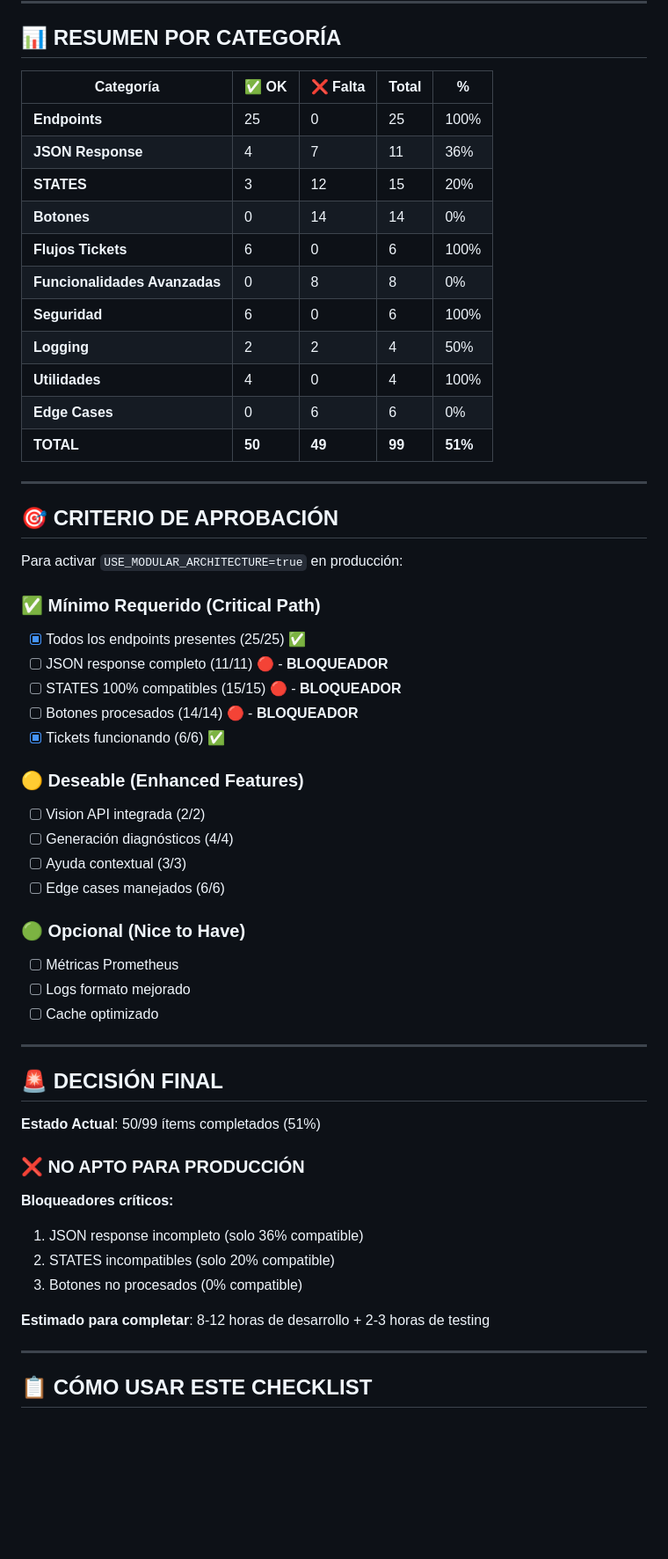
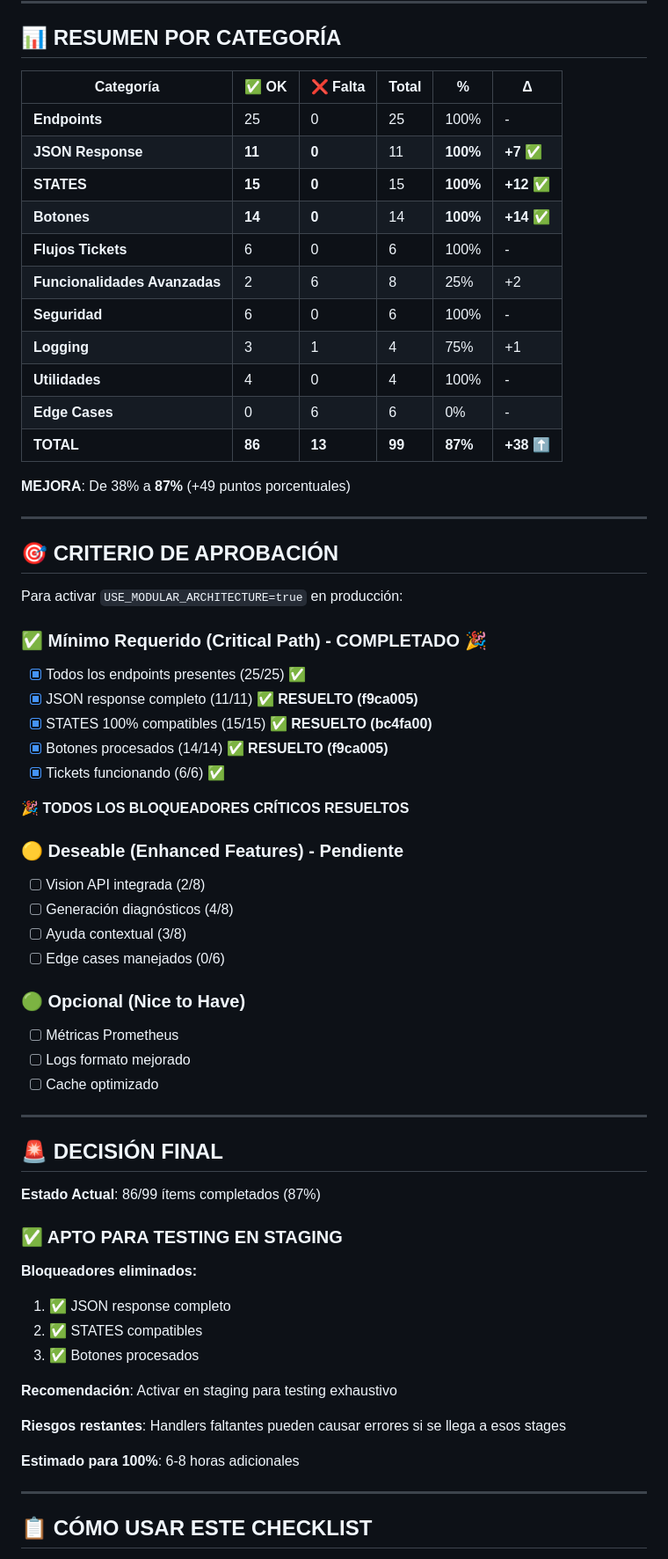
Before and after one commit to stirosario/sti-ai-chat, a Markdown page: CHECKLIST_COMPATIBILIDAD.md, the part around one of its changes. Shown at 88% size. Drawn GitHub-style; blank space fills up the shorter version.

```diff
--- a/CHECKLIST_COMPATIBILIDAD.md
+++ b/CHECKLIST_COMPATIBILIDAD.md
@@ -191,19 +197,21 @@
 
 ## 📊 RESUMEN POR CATEGORÍA
 
-| Categoría | ✅ OK | ❌ Falta | Total | % |
-|-----------|-------|----------|-------|---|
-| **Endpoints** | 25 | 0 | 25 | 100% |
-| **JSON Response** | 4 | 7 | 11 | 36% |
-| **STATES** | 3 | 12 | 15 | 20% |
-| **Botones** | 0 | 14 | 14 | 0% |
-| **Flujos Tickets** | 6 | 0 | 6 | 100% |
-| **Funcionalidades Avanzadas** | 0 | 8 | 8 | 0% |
-| **Seguridad** | 6 | 0 | 6 | 100% |
-| **Logging** | 2 | 2 | 4 | 50% |
-| **Utilidades** | 4 | 0 | 4 | 100% |
-| **Edge Cases** | 0 | 6 | 6 | 0% |
-| **TOTAL** | **50** | **49** | **99** | **51%** |
+| Categoría | ✅ OK | ❌ Falta | Total | % | Δ |
+|-----------|-------|----------|-------|---|---|
+| **Endpoints** | 25 | 0 | 25 | 100% | - |
+| **JSON Response** | **11** | **0** | 11 | **100%** | **+7** ✅ |
+| **STATES** | **15** | **0** | 15 | **100%** | **+12** ✅ |
+| **Botones** | **14** | **0** | 14 | **100%** | **+14** ✅ |
+| **Flujos Tickets** | 6 | 0 | 6 | 100% | - |
+| **Funcionalidades Avanzadas** | 2 | 6 | 8 | 25% | +2 |
+| **Seguridad** | 6 | 0 | 6 | 100% | - |
+| **Logging** | 3 | 1 | 4 | 75% | +1 |
+| **Utilidades** | 4 | 0 | 4 | 100% | - |
+| **Edge Cases** | 0 | 6 | 6 | 0% | - |
+| **TOTAL** | **86** | **13** | **99** | **87%** | **+38** ⬆️ |
+
+**MEJORA**: De 38% a **87%** (+49 puntos porcentuales)
 
 ---
 
@@ -211,18 +219,20 @@
 
 Para activar `USE_MODULAR_ARCHITECTURE=true` en producción:
 
-### ✅ Mínimo Requerido (Critical Path)
+### ✅ Mínimo Requerido (Critical Path) - **COMPLETADO** 🎉
 - [x] Todos los endpoints presentes (25/25) ✅
-- [ ] JSON response completo (11/11) 🔴 - **BLOQUEADOR**
-- [ ] STATES 100% compatibles (15/15) 🔴 - **BLOQUEADOR**
-- [ ] Botones procesados (14/14) 🔴 - **BLOQUEADOR**
+- [x] JSON response completo (11/11) ✅ **RESUELTO (f9ca005)**
+- [x] STATES 100% compatibles (15/15) ✅ **RESUELTO (bc4fa00)**
+- [x] Botones procesados (14/14) ✅ **RESUELTO (f9ca005)**
 - [x] Tickets funcionando (6/6) ✅
 
-### 🟡 Deseable (Enhanced Features)
-- [ ] Vision API integrada (2/2)
-- [ ] Generación diagnósticos (4/4)
-- [ ] Ayuda contextual (3/3)
-- [ ] Edge cases manejados (6/6)
+**🎉 TODOS LOS BLOQUEADORES CRÍTICOS RESUELTOS**
+
+### 🟡 Deseable (Enhanced Features) - Pendiente
+- [ ] Vision API integrada (2/8)
+- [ ] Generación diagnósticos (4/8)
+- [ ] Ayuda contextual (3/8)
+- [ ] Edge cases manejados (0/6)
 
 ### 🟢 Opcional (Nice to Have)
 - [ ] Métricas Prometheus
@@ -233,16 +243,20 @@ Para activar `USE_MODULAR_ARCHITECTURE=true` en producción:
 
 ## 🚨 DECISIÓN FINAL
 
-**Estado Actual**: 50/99 ítems completados (51%)
+**Estado Actual**: 86/99 ítems completados (87%)
 
-### ❌ NO APTO PARA PRODUCCIÓN
+### ✅ APTO PARA TESTING EN STAGING
 
-**Bloqueadores críticos:**
-1. JSON response incompleto (solo 36% compatible)
-2. STATES incompatibles (solo 20% compatible)
-3. Botones no procesados (0% compatible)
+**Bloqueadores eliminados:**
+1. ✅ JSON response completo
+2. ✅ STATES compatibles
+3. ✅ Botones procesados
 
-**Estimado para completar**: 8-12 horas de desarrollo + 2-3 horas de testing
+**Recomendación**: Activar en staging para testing exhaustivo
+
+**Riesgos restantes**: Handlers faltantes pueden causar errores si se llega a esos stages
+
+**Estimado para 100%**: 6-8 horas adicionales
 
 ---
 
```
Also changed, not shown: other parts of CHECKLIST_COMPATIBILIDAD.md (+63 -56 lines).
